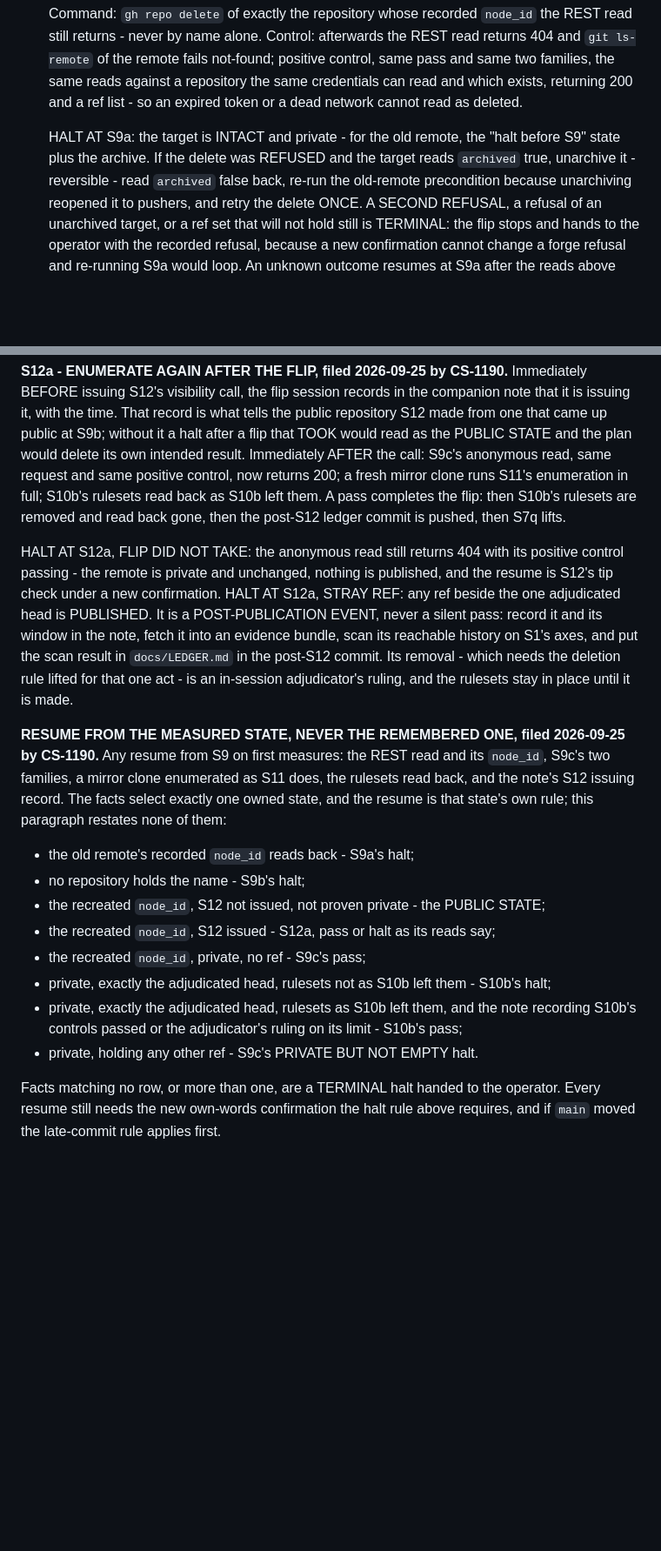
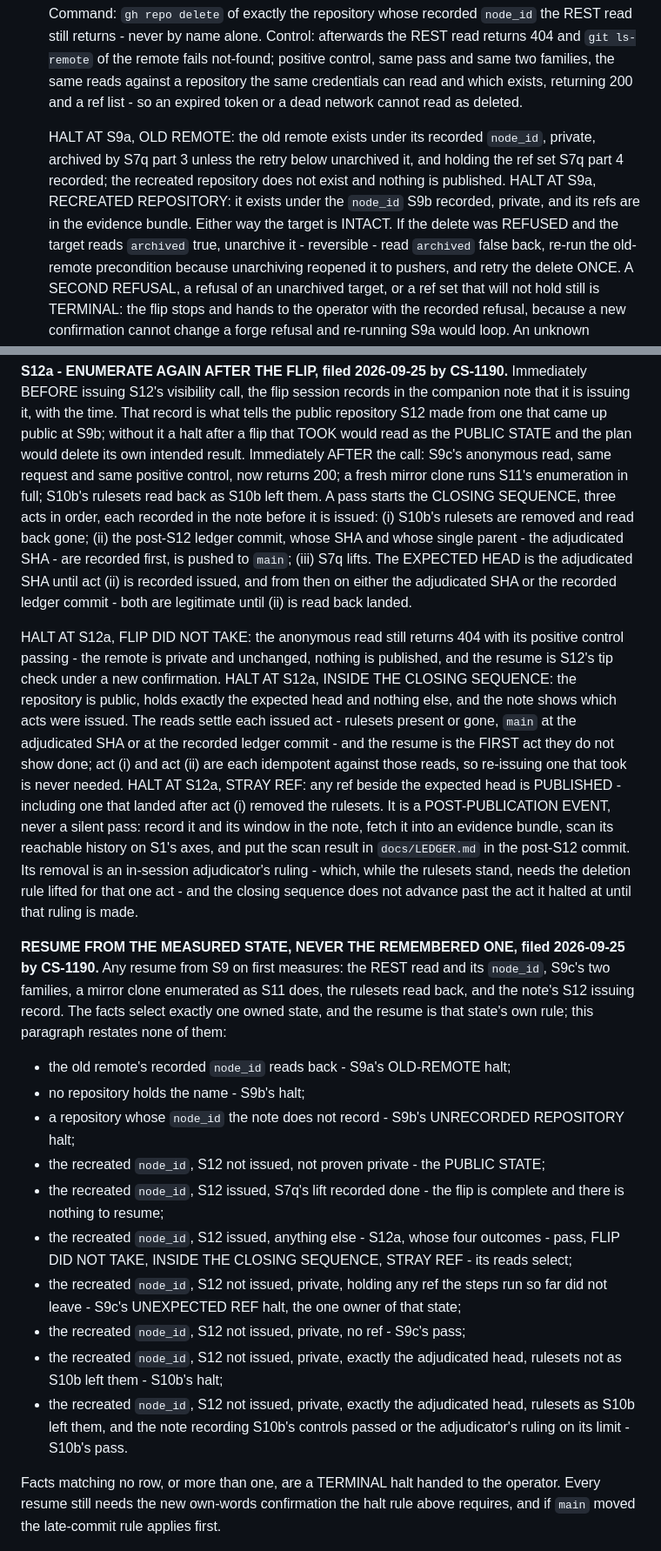
Before and after one commit to Remus3/ClockSpeed, a Markdown page: docs/item_notes/phase7.md, 2 parts joined by grey strips. Shown at 87% size. Rendered like a GitHub page; blank space fills up the shorter version.

Commit message:
CS-1190 - bound escapes, name the probe ref, add post-flip halt rows

```diff
--- a/docs/item_notes/phase7.md
+++ b/docs/item_notes/phase7.md
@@ -968,8 +971,12 @@ goes in the note, never in a tracked file.
   credentials can read and which exists, returning 200 and a ref list - so an
   expired token or a dead network cannot read as deleted.
 
-  HALT AT S9a: the target is INTACT and private - for the old remote, the "halt
-  before S9" state plus the archive. If the delete was REFUSED and the target reads
+  HALT AT S9a, OLD REMOTE: the old remote exists under its recorded `node_id`,
+  private, archived by S7q part 3 unless the retry below unarchived it, and holding
+  the ref set S7q part 4 recorded; the recreated repository does not exist and
+  nothing is published. HALT AT S9a, RECREATED REPOSITORY: it exists under the
+  `node_id` S9b recorded, private, and its refs are in the evidence bundle. Either
+  way the target is INTACT. If the delete was REFUSED and the target reads
   `archived` true, unarchive it - reversible - read `archived` false back, re-run
   the old-remote precondition because unarchiving reopened it to pushers, and retry
   the delete ONCE. A SECOND REFUSAL, a refusal of an unarchived target, or a ref set
@@ -1086,19 +1114,30 @@ repository S12 made from one that came up public at S9b; without it a halt after
 flip that TOOK would read as the PUBLIC STATE and the plan would delete its own
 intended result. Immediately AFTER the call: S9c's anonymous read, same request and
 same positive control, now returns 200; a fresh mirror clone runs S11's enumeration
-in full; S10b's rulesets read back as S10b left them. A pass completes the flip:
-then S10b's rulesets are removed and read back gone, then the post-S12 ledger commit
-is pushed, then S7q lifts.
+in full; S10b's rulesets read back as S10b left them. A pass starts the CLOSING
+SEQUENCE, three acts in order, each recorded in the note before it is issued:
+(i) S10b's rulesets are removed and read back gone; (ii) the post-S12 ledger commit,
+whose SHA and whose single parent - the adjudicated SHA - are recorded first, is
+pushed to `main`; (iii) S7q lifts. The EXPECTED HEAD is the adjudicated SHA until
+act (ii) is recorded issued, and from then on either the adjudicated SHA or the
+recorded ledger commit - both are legitimate until (ii) is read back landed.
 
 HALT AT S12a, FLIP DID NOT TAKE: the anonymous read still returns 404 with its
 positive control passing - the remote is private and unchanged, nothing is
 published, and the resume is S12's tip check under a new confirmation. HALT AT
-S12a, STRAY REF: any ref beside the one adjudicated head is PUBLISHED. It is a
-POST-PUBLICATION EVENT, never a silent pass: record it and its window in the note,
-fetch it into an evidence bundle, scan its reachable history on S1's axes, and put
-the scan result in `docs/LEDGER.md` in the post-S12 commit. Its removal - which
-needs the deletion rule lifted for that one act - is an in-session adjudicator's
-ruling, and the rulesets stay in place until it is made.
+S12a, INSIDE THE CLOSING SEQUENCE: the repository is public, holds exactly the
+expected head and nothing else, and the note shows which acts were issued. The
+reads settle each issued act - rulesets present or gone, `main` at the adjudicated
+SHA or at the recorded ledger commit - and the resume is the FIRST act they do not
+show done; act (i) and act (ii) are each idempotent against those reads, so
+re-issuing one that took is never needed. HALT AT S12a, STRAY REF: any ref beside
+the expected head is PUBLISHED - including one that landed after act (i) removed
+the rulesets. It is a POST-PUBLICATION EVENT, never a silent pass: record it and its
+window in the note, fetch it into an evidence bundle, scan its reachable history on
+S1's axes, and put the scan result in `docs/LEDGER.md` in the post-S12 commit. Its
+removal is an in-session adjudicator's ruling - which, while the rulesets stand,
+needs the deletion rule lifted for that one act - and the closing sequence does not
+advance past the act it halted at until that ruling is made.
 
 **RESUME FROM THE MEASURED STATE, NEVER THE REMEMBERED ONE, filed 2026-09-25 by
 CS-1190.** Any resume from S9 on first measures: the REST read and its `node_id`,
@@ -1106,17 +1145,25 @@ S9c's two families, a mirror clone enumerated as S11 does, the rulesets read bac
 and the note's S12 issuing record. The facts select exactly one owned state, and
 the resume is that state's own rule; this paragraph restates none of them:
 
-- the old remote's recorded `node_id` reads back - S9a's halt;
+- the old remote's recorded `node_id` reads back - S9a's OLD-REMOTE halt;
 - no repository holds the name - S9b's halt;
+- a repository whose `node_id` the note does not record - S9b's UNRECORDED
+  REPOSITORY halt;
 - the recreated `node_id`, S12 not issued, not proven private - the PUBLIC STATE;
-- the recreated `node_id`, S12 issued - S12a, pass or halt as its reads say;
-- the recreated `node_id`, private, no ref - S9c's pass;
-- private, exactly the adjudicated head, rulesets not as S10b left them - S10b's
-  halt;
-- private, exactly the adjudicated head, rulesets as S10b left them, and the note
+- the recreated `node_id`, S12 issued, S7q's lift recorded done - the flip is
+  complete and there is nothing to resume;
+- the recreated `node_id`, S12 issued, anything else - S12a, whose four outcomes -
+  pass, FLIP DID NOT TAKE, INSIDE THE CLOSING SEQUENCE, STRAY REF - its reads
+  select;
+- the recreated `node_id`, S12 not issued, private, holding any ref the steps run
+  so far did not leave - S9c's UNEXPECTED REF halt, the one owner of that state;
+- the recreated `node_id`, S12 not issued, private, no ref - S9c's pass;
+- the recreated `node_id`, S12 not issued, private, exactly the adjudicated head,
+  rulesets not as S10b left them - S10b's halt;
+- the recreated `node_id`, S12 not issued, private, exactly the adjudicated head,
+  rulesets as S10b left them, and the note
   recording S10b's controls passed or the adjudicator's ruling on its limit -
-  S10b's pass;
-- private, holding any other ref - S9c's PRIVATE BUT NOT EMPTY halt.
+  S10b's pass.
 
 Facts matching no row, or more than one, are a TERMINAL halt handed to the operator.
 Every resume still needs the new own-words confirmation the halt rule above
```
Also changed, not shown: other parts of docs/item_notes/phase7.md (+54 -30 lines).
